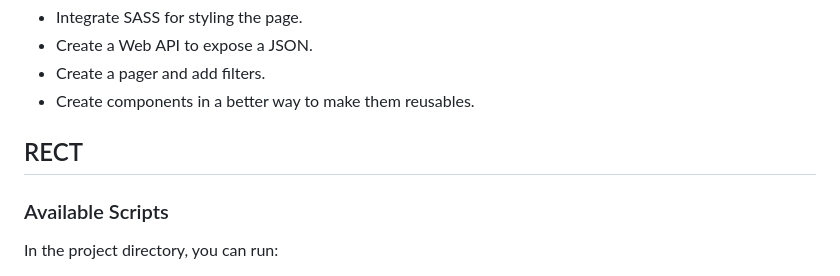
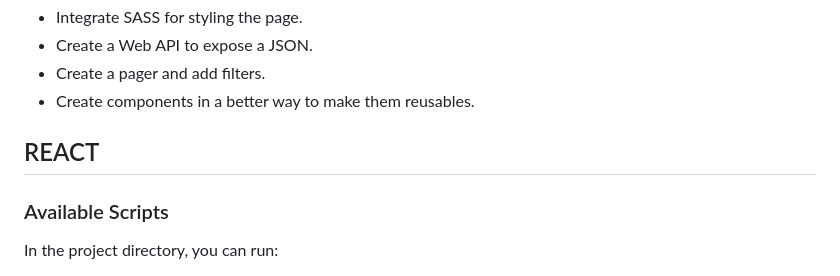
Before and after one commit to luisnicg/mobile-food-assesment, a Markdown page: README.md, the part around the change. Drawn GitHub-style.

Commit message:
Update documentation

```diff
--- a/README.md
+++ b/README.md
@@ -56,7 +56,7 @@ php /usr/local/bin/composer install
 * Create a pager and add filters.
 * Create components in a better way to make them reusables.
 
-## RECT
+## REACT
 ### Available Scripts
 
 In the project directory, you can run:
```
